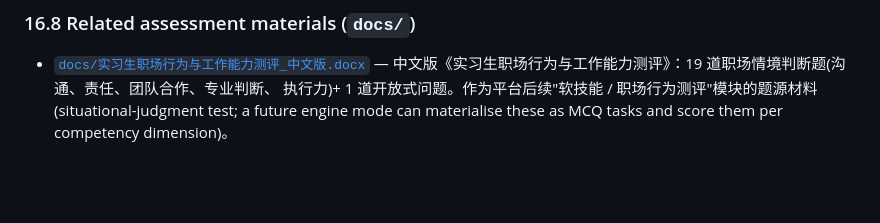
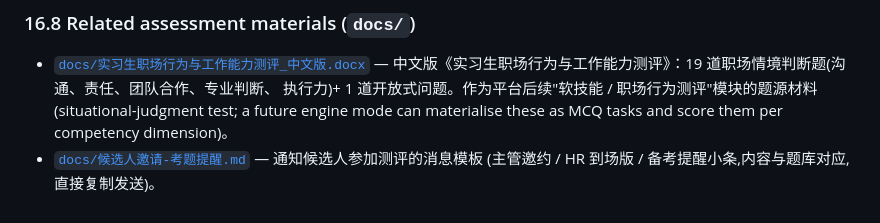
Before and after one commit to soon249/intern_test, a Markdown page: README.md, the part around the change. Rendered like a GitHub page; blank space fills up the shorter version.

```diff
--- a/README.md
+++ b/README.md
@@ -455,3 +455,5 @@ purely server-side.
   执行力)+ 1 道开放式问题。作为平台后续"软技能 / 职场行为测评"模块的题源材料
   (situational-judgment test; a future engine mode can materialise these as MCQ tasks and
   score them per competency dimension)。
+- [`docs/候选人邀请-考题提醒.md`](docs/候选人邀请-考题提醒.md) — 通知候选人参加测评的消息模板
+  (主管邀约 / HR 到场版 / 备考提醒小条,内容与题库对应,直接复制发送)。
```
Also changed, not shown: docs/候选人邀请-考题提醒.md (added, +39 -0 lines).
